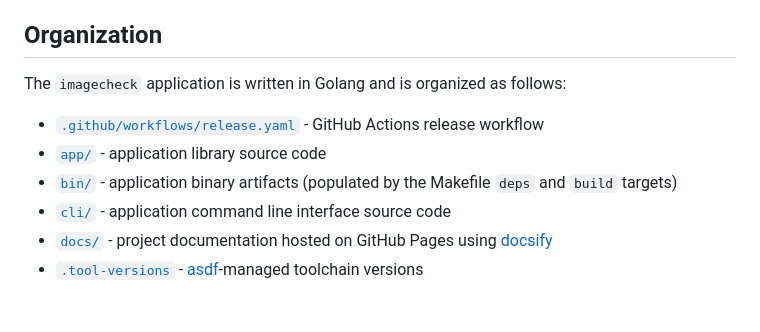
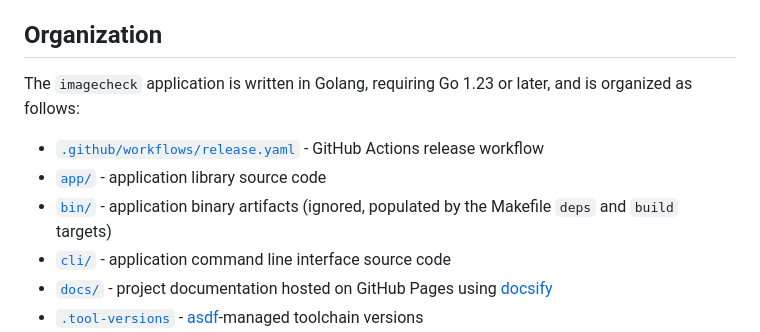
Before and after one commit to sambatv/imagecheck, a Markdown page: README.md, the part around the change. Drawn GitHub-style; blank space fills up the shorter version.

```diff
--- a/README.md
+++ b/README.md
@@ -15,11 +15,12 @@ Its user documentation is available at https://sambatv.github.io/imagecheck.
 
 ## Organization
 
-The `imagecheck` application is written in Golang and is organized as follows:
+The `imagecheck` application is written in Golang, requiring Go 1.23 or later,
+and is organized as follows:
 
 * [`.github/workflows/release.yaml`](.github/workflows/release.yaml) - GitHub Actions release workflow
 * [`app/`](app) - application library source code
-* [`bin/`](bin) - application binary artifacts (populated by the Makefile `deps` and `build` targets)
+* [`bin/`](bin) - application binary artifacts (ignored, populated by the Makefile `deps` and `build` targets)
 * [`cli/`](cli) - application command line interface source code
 * [`docs/`](docs) - project documentation hosted on GitHub Pages using [docsify](https://docsify.js.org/)
 * [`.tool-versions`](.tool-versions) - [asdf](https://asdf-vm.com/)-managed toolchain versions
```
Also changed, not shown: docs/README.md (+3 -2 lines).
